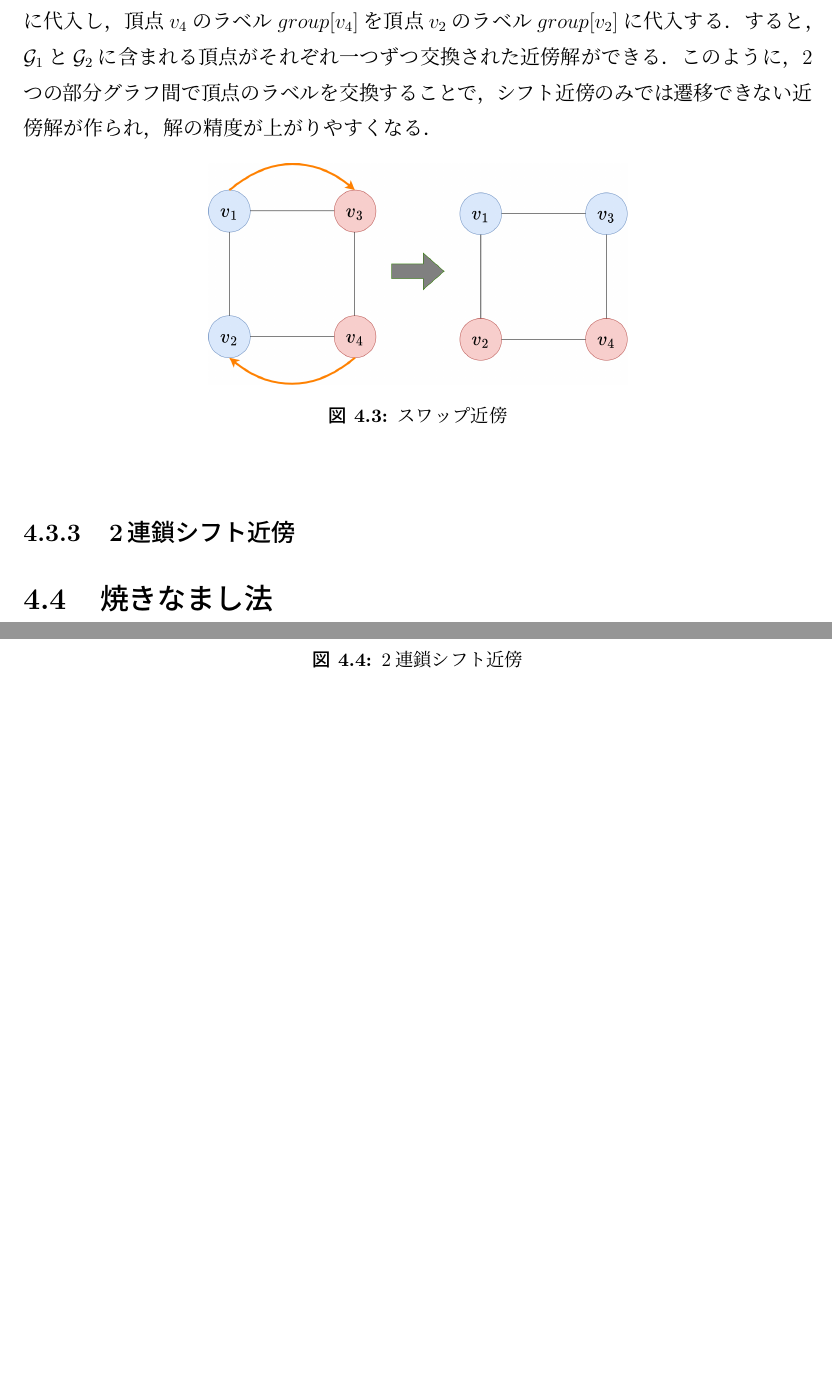
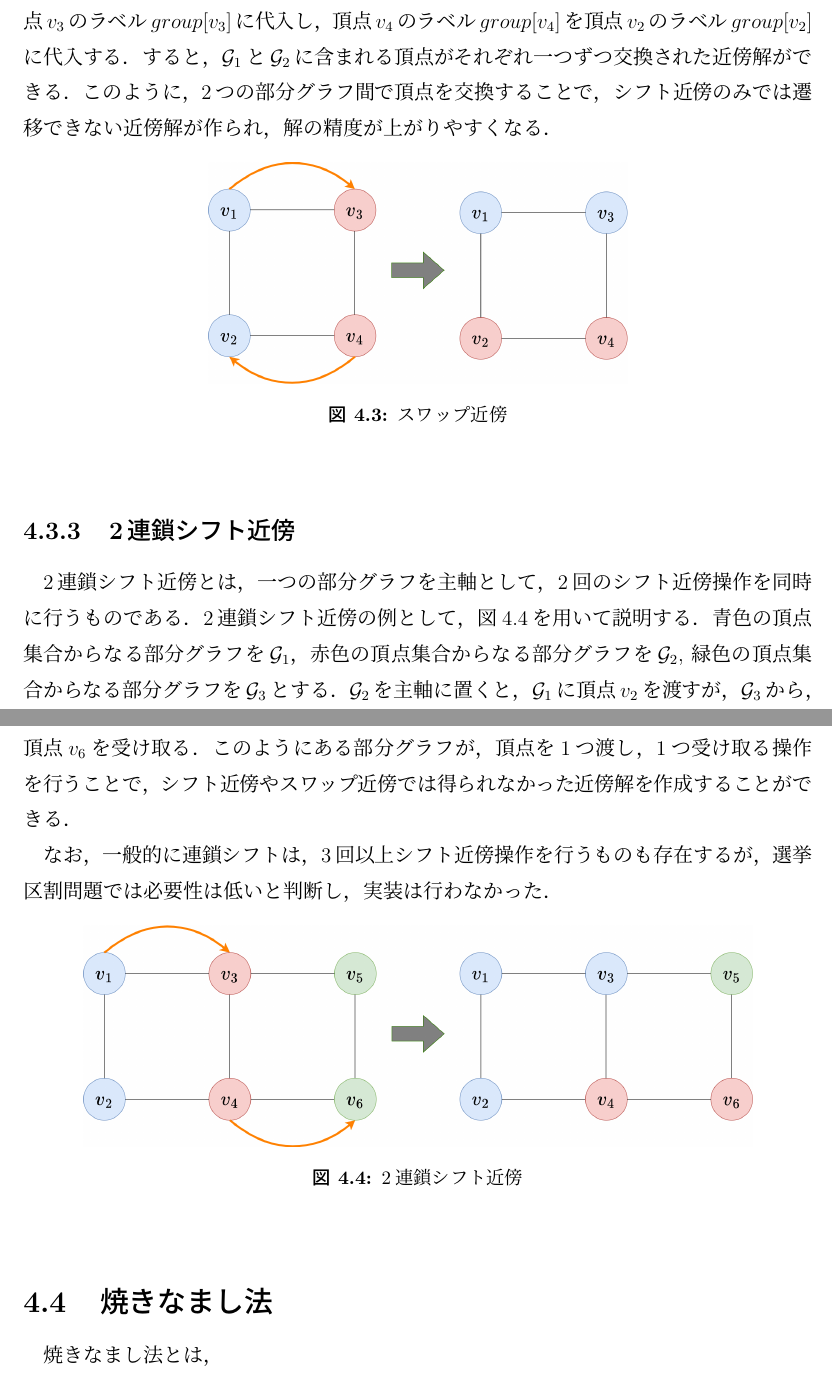
Before and after one commit to yumekumo/m-thesis, a LaTeX thesis (m_thesis_main/main.tex, which reads m_thesis_main/chapter4.tex): two parts of pages 23 and 24 of 28, joined at a grey line, cut so that both start at the same text, the shorter picture padded with empty space. Compiled offline with pLaTeX and dvipdfmx; a LaTeX package or settings file that is missing is left out.

Commit message:
add: 4.3 fin [020814]

```diff
--- a/m_thesis_main/chapter4.tex
+++ b/m_thesis_main/chapter4.tex
@@ -184,7 +184,7 @@ $\mathcal{G}_1$の頂点$v_2$と隣接している．
 頂点$v_2$のラベル$group[v_2]$に代入する．
 すると，$\mathcal{G}_1$と$\mathcal{G}_2$に含まれる頂点が
 それぞれ一つずつ交換された近傍解ができる．
-このように，2つの部分グラフ間で頂点のラベルを交換することで，
+このように，2つの部分グラフ間で頂点を交換することで，
 シフト近傍のみでは遷移できない近傍解が作られ，
 解の精度が上がりやすくなる．
 
@@ -197,7 +197,19 @@ $\mathcal{G}_1$の頂点$v_2$と隣接している．
 
 \subsection{2連鎖シフト近傍}
 
+2連鎖シフト近傍とは，一つの部分グラフを主軸として，
+2回のシフト近傍操作を同時に行うものである．
+2連鎖シフト近傍の例として，図\ref{chain-neighbor}を用いて説明する．
+青色の頂点集合からなる部分グラフを$\mathcal{G}_1$，
+赤色の頂点集合からなる部分グラフを$\mathcal{G}_2$,
+緑色の頂点集合からなる部分グラフを$\mathcal{G}_3$とする．
+$\mathcal{G}_2$を主軸に置くと，$\mathcal{G}_1$に頂点$v_2$を渡すが，
+$\mathcal{G}_3$から，頂点$v_6$を受け取る．
+このようにある部分グラフが，頂点を1つ渡し，1つ受け取る操作を行うことで，
+シフト近傍やスワップ近傍では得られなかった近傍解を作成することができる．
 
+なお，一般的に連鎖シフトは，3回以上シフト近傍操作を行うものも存在するが，
+選挙区割問題では必要性は低いと判断し，実装は行わなかった．
 
 \begin{figure}[htbp]
   \centering
@@ -207,3 +219,5 @@ $\mathcal{G}_1$の頂点$v_2$と隣接している．
 \end{figure}
 
 \section{焼きなまし法}
+
+焼きなまし法とは，
```
Also changed, not shown: m_thesis_main/latex_out/main.pdf, m_thesis_main/chapter4.tex (2 more changed lines), 6 other files.
